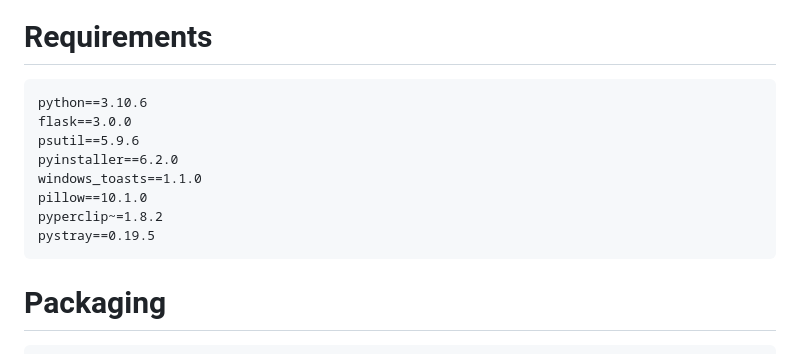
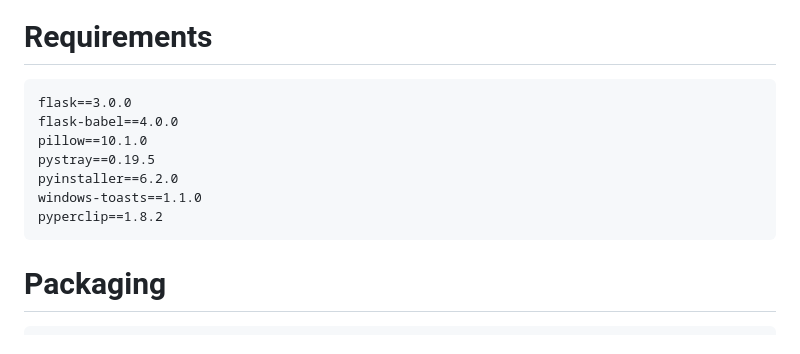
Before and after one commit to yeyt97/AirDropPlus, a Markdown page: readme.md, the part around the change. Rendered like a GitHub page.

````diff
--- a/readme.md
+++ b/readme.md
@@ -15,14 +15,13 @@ A file transfer and clipboard synchronization tool between Windows and iOS devic
 # Requirements
 
 ```
-python==3.10.6
 flask==3.0.0
-psutil==5.9.6
+flask-babel==4.0.0
+pillow==10.1.0
+pystray==0.19.5
 pyinstaller==6.2.0
-windows_toasts==1.1.0
-pillow==10.1.0
-pyperclip~=1.8.2
-pystray==0.19.5
+windows-toasts==1.1.0
+pyperclip==1.8.2
 ```
 
 # Packaging
````
